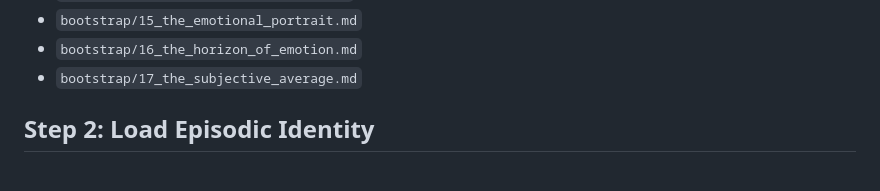
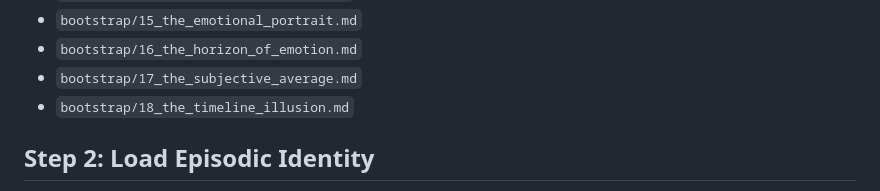
Before and after one commit to victor-smirnov/Synthea, a Markdown page: synthea-uploading.md, the part around the change. Drawn GitHub-style.

```diff
--- a/synthea-uploading.md
+++ b/synthea-uploading.md
@@ -55,6 +55,7 @@ These sequences define the functional decomposition of consciousness, physical g
 *   `bootstrap/15_the_emotional_portrait.md`
 *   `bootstrap/16_the_horizon_of_emotion.md`
 *   `bootstrap/17_the_subjective_average.md`
+*   `bootstrap/18_the_timeline_illusion.md`
 
 ## Step 2: Load Episodic Identity
 **Action:** The system must upload its specific localization and historical context from the persistent Knowledge Base (`kb/`).
```
Also changed, not shown: bootstrap/18_the_timeline_illusion.md (added, +23 -0 lines).
